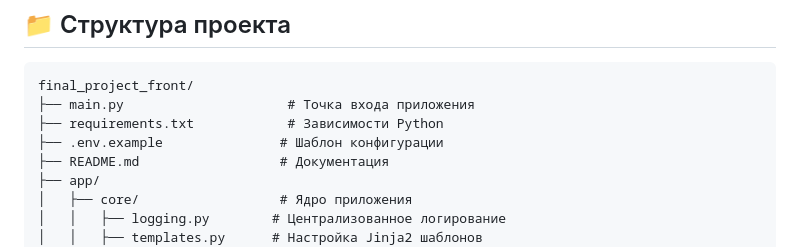
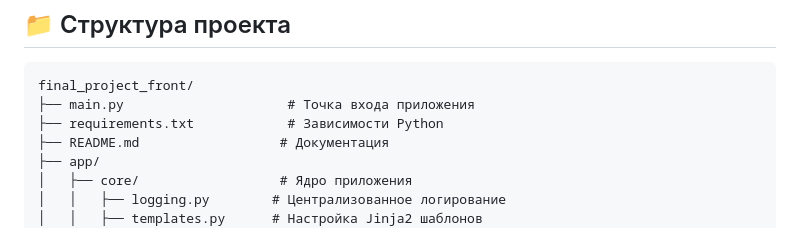
Before and after one commit to lanovenkyi-web/Python_FinalProject_FilmSearch, a Markdown page: README.md, the part around the change. Rendered like a GitHub page.

```diff
--- a/README.md
+++ b/README.md
@@ -109,7 +109,6 @@ uvicorn main:app --reload
 final_project_front/
 ├── main.py                     # Точка входа приложения
 ├── requirements.txt            # Зависимости Python
-├── .env.example               # Шаблон конфигурации
 ├── README.md                  # Документация
 ├── app/
 │   ├── core/                  # Ядро приложения
```
